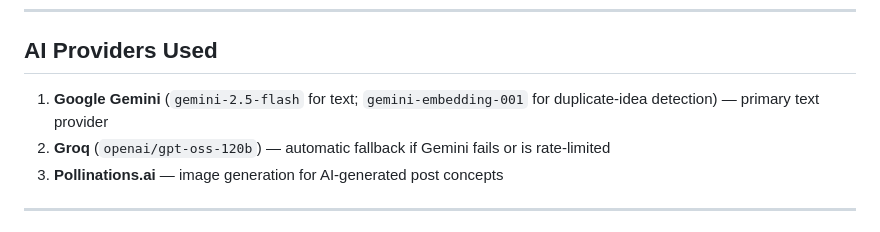
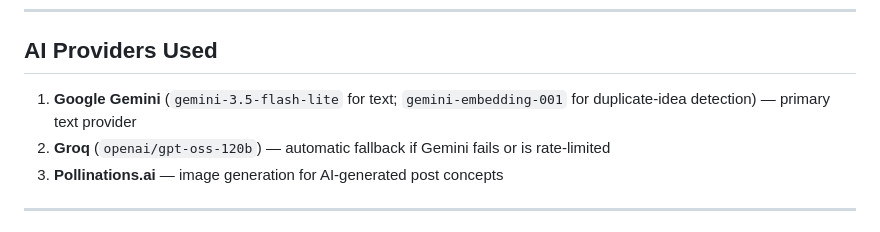
Before and after one commit to aircokezero/G-Posts-VS, a Markdown page: README.md, the part around the change. Rendered like a GitHub page.

```diff
--- a/README.md
+++ b/README.md
@@ -63,7 +63,7 @@ The scraping logs page on the hosted site shows real results from live scraping
 
 ## AI Providers Used
 
-1. **Google Gemini** (`gemini-2.5-flash` for text; `gemini-embedding-001` for duplicate-idea detection) — primary text provider
+1. **Google Gemini** (`gemini-3.5-flash-lite` for text; `gemini-embedding-001` for duplicate-idea detection) — primary text provider
 2. **Groq** (`openai/gpt-oss-120b`) — automatic fallback if Gemini fails or is rate-limited
 3. **Pollinations.ai** — image generation for AI-generated post concepts
 
```
